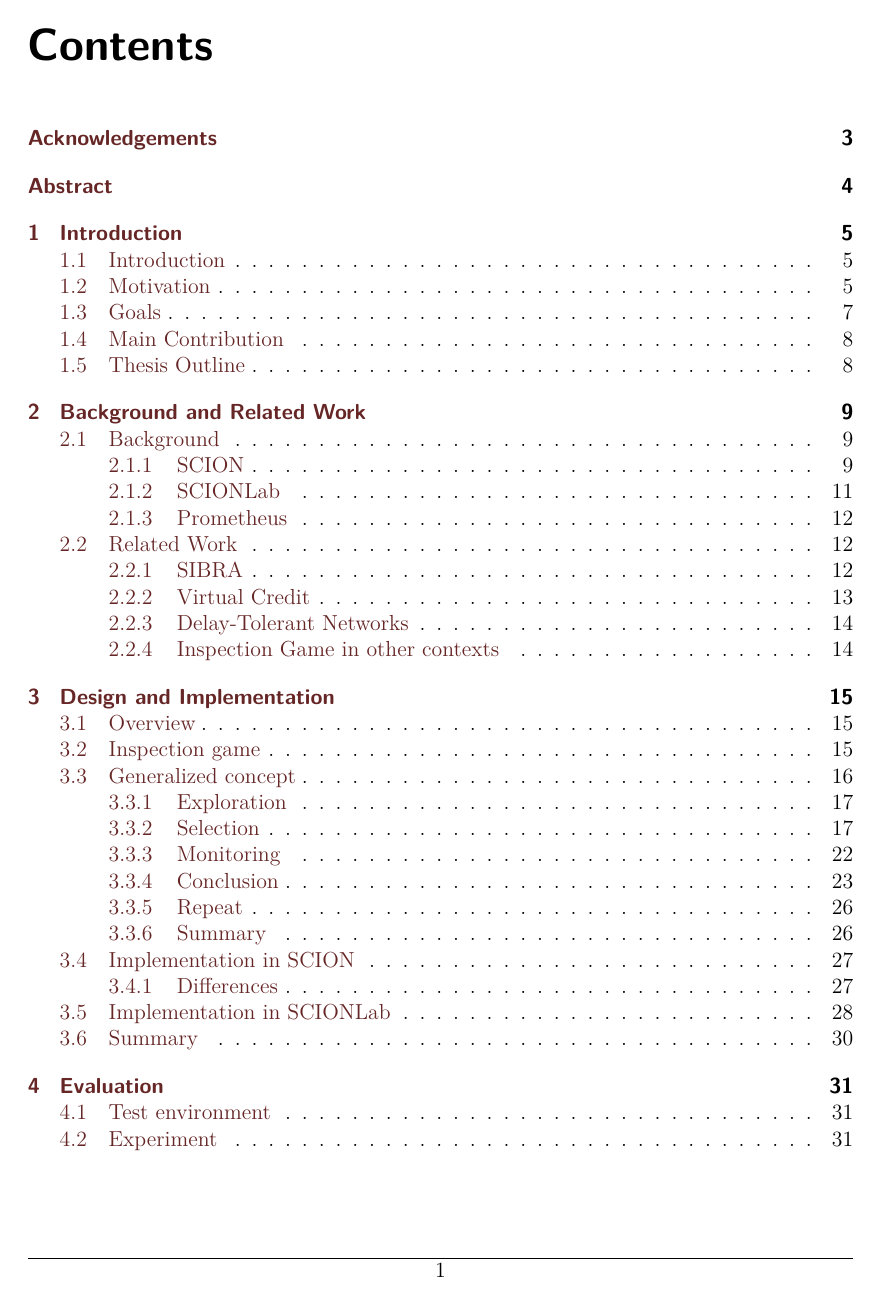
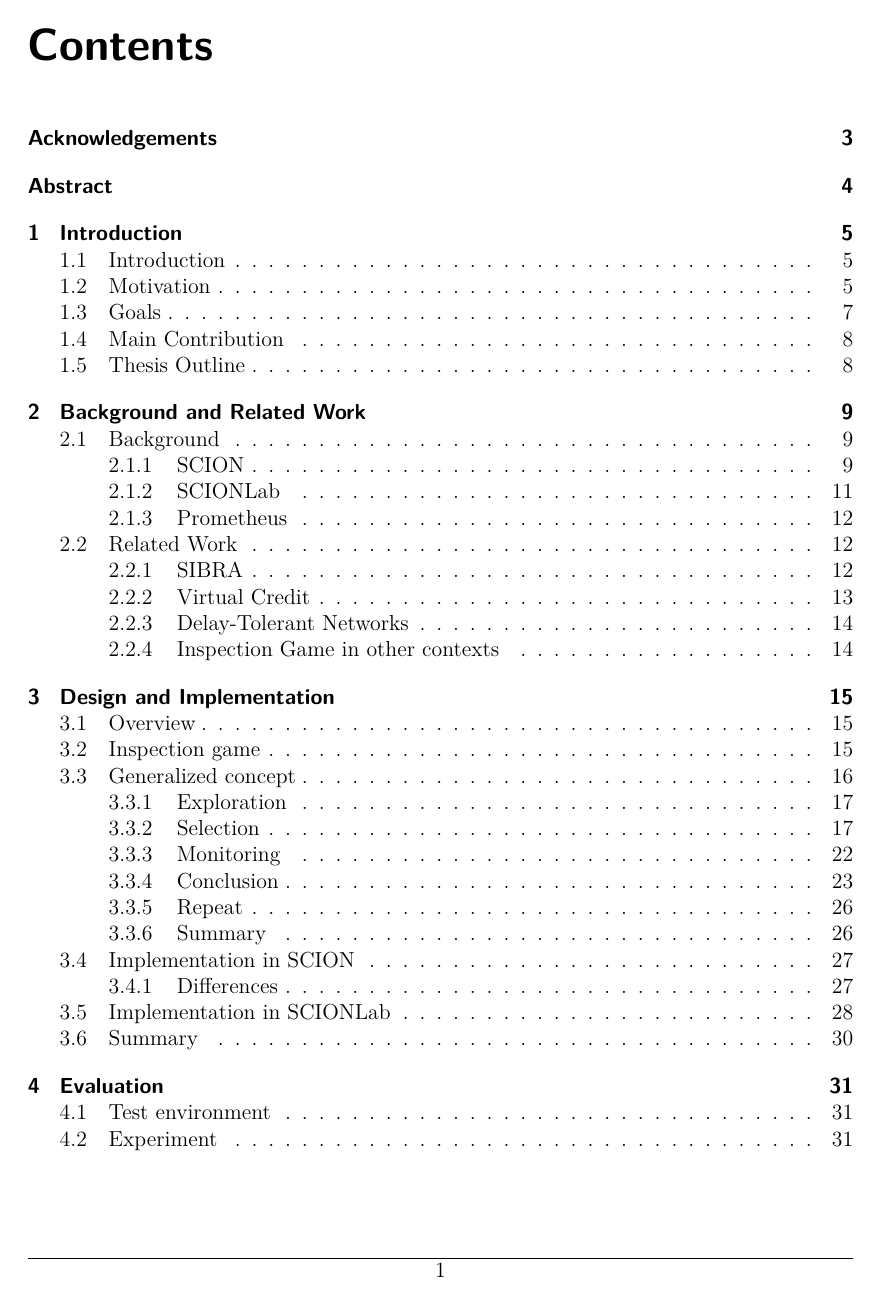
Before and after one commit to Meldanor/MasterThesis, a LaTeX thesis (latex/thesis.tex): page 2 of 50. Compiled offline with pdfLaTeX; a missing font is replaced by an installed copy or a similar font.

Commit message:
Publish settings

```diff
--- a/latex/thesis.tex
+++ b/latex/thesis.tex
@@ -55,15 +55,15 @@
 }
 
 % Links/URLs in proper colors
-\usepackage{hyperref}
+\usepackage[hidelinks]{hyperref}
 \definecolor{dark-red}{rgb}{0.4,0.15,0.15}
 \definecolor{dark-blue}{rgb}{0.15,0.15,0.4}
 \definecolor{medium-blue}{rgb}{0,0,0.6}
 % Change this to black for print properties
-\hypersetup{
-    colorlinks, linkcolor={dark-red},
-    citecolor={dark-blue}, urlcolor={medium-blue}
-}
+%\hypersetup{
+%    colorlinks, linkcolor={dark-red},
+%    citecolor={dark-blue}, urlcolor={medium-blue}
+%}
 \urlstyle{same}	% Use same font for urls as for everything else
 
 % Redfine some autoref macros for proper caseing.
```
Also changed, not shown: latex/Title.tex (+1 -1 lines), latex/thesis.pdf, 1 other file.
